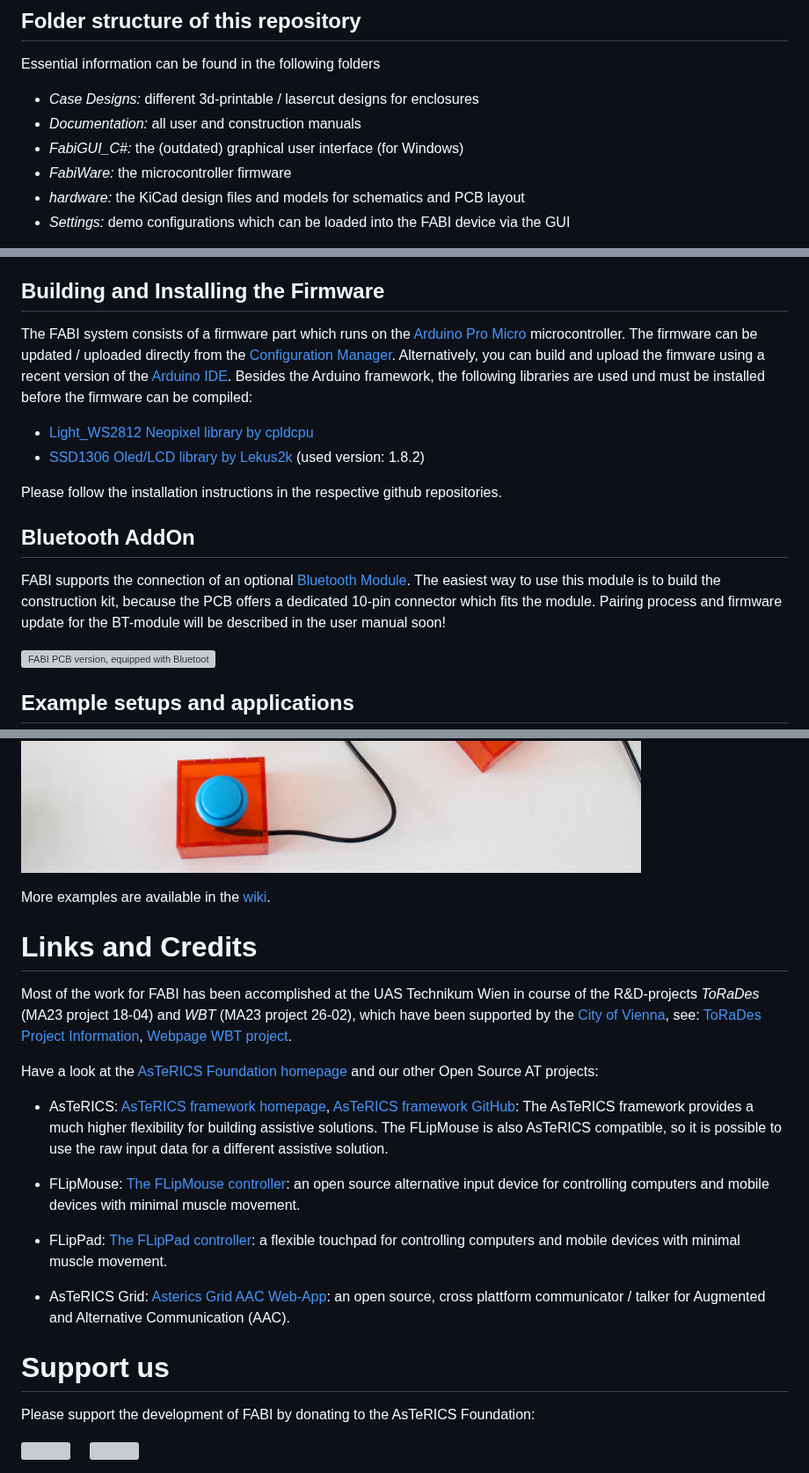
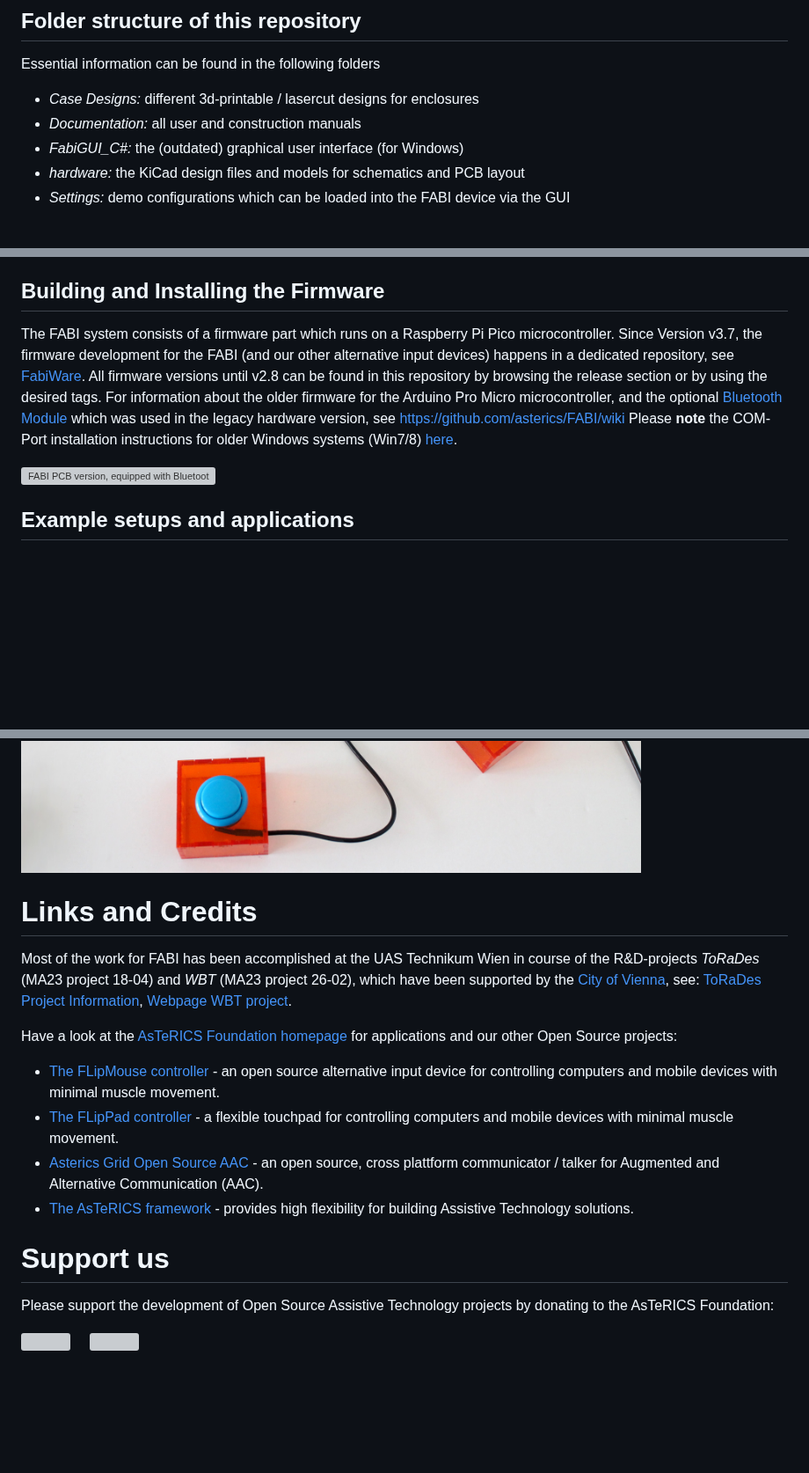
Before and after one commit to asterics/FABI, a Markdown page: README.md, 3 parts joined by grey strips. Shown at 88% size. GitHub-like rendering; blank space fills up the shorter version; grey boxes are pictures that could not be loaded.

```diff
--- a/README.md
+++ b/README.md
@@ -22,7 +22,6 @@ Essential information can be found in the following folders
 * _Case Designs:_ different 3d-printable / lasercut designs for enclosures
 * _Documentation:_ all user and construction manuals
 * _FabiGUI_C#:_ the (outdated) graphical user interface (for Windows)
-* _FabiWare:_ the microcontroller firmware
 * _hardware:_ the KiCad design files and models for schematics and PCB layout
 * _Settings:_ demo configurations which can be loaded into the FABI device via the GUI
 
@@ -54,19 +53,12 @@ See [DIY Building Guide](https://github.com/asterics/FABI/blob/master/Documentat
 
 ## Building and Installing the Firmware
 
-The FABI system consists of a firmware part which runs on the [Arduino Pro Micro](https://www.sparkfun.com/products/12640) microcontroller. The firmware can be updated / uploaded directly from the [Configuration Manager](https://fabi.asterics.eu/). Alternatively, you can build and upload the fimware using a recent version of the [Arduino IDE](https://www.arduino.cc/en/software).
-Besides the Arduino framework, the following libraries are used und must be installed before the firmware can be compiled:
+The FABI system consists of a firmware part which runs on a Raspberry Pi Pico microcontroller.
+Since Version v3.7, the firmware development for the FABI (and our other alternative input devices) happens in a dedicated repository, see [FabiWare](https://github.com/asterics/FabiWare).
+All firmware versions until v2.8 can be found in this repository by browsing the release section or by using the desired tags.
+For information about the older firmware for the Arduino Pro Micro microcontroller, and the optional [Bluetooth Module](https://github.com/asterics/esp32_mouse_keyboard) which was used in the legacy hardware version, see https://github.com/asterics/FABI/wiki
+Please __note__ the COM-Port installation instructions for older Windows systems (Win7/8) [here](https://github.com/raspberrypi/pico-feedback/issues/118).
 
-* [Light_WS2812 Neopixel library by cpldcpu](https://github.com/cpldcpu/light_ws2812)
-* [SSD1306 Oled/LCD library by Lekus2k](https://github.com/lexus2k/ssd1306) (used version: 1.8.2)
-
-Please follow the installation instructions in the respective github repositories.
-
-
-## Bluetooth AddOn
-
-FABI supports the connection of an optional [Bluetooth Module](https://github.com/asterics/esp32_mouse_keyboard). The easiest way to use this module is to build the construction kit,
-because the PCB offers a dedicated 10-pin connector which fits the module. Pairing process and firmware update for the BT-module will be described in the user manual soon!
 
 ![FABI PCB version, equipped with Bluetooth Module](https://github.com/asterics/FABI/blob/master/img/pcb_open.JPG "FABI PCB version with equipped bluetooth module")
 
@@ -77,32 +69,22 @@ because the PCB offers a dedicated 10-pin connector which fits the module. Pairi
 ![A wooden piece with 6 buttons, arranged between, left and right of your hands. Enabling faster working with shortcuts on each button](https://github.com/asterics/FABI/blob/master/img/2.jpg "RapidCoding prototype, powered by FABI")
 ![A FABI box, where 3 different external buttons are connected](https://github.com/asterics/FABI/blob/master/img/8.jpg "FABI box with external buttons")
 
-More examples are available in the [wiki](https://github.com/asterics/FABI/wiki).
-
-
-
 
 # Links and Credits
 
 Most of the work for FABI has been accomplished at the UAS Technikum Wien in course of the R&D-projects *ToRaDes* (MA23 project 18-04) and *WBT* (MA23 project 26-02), which have been supported by the [City of Vienna](https://www.wien.gv.at/kontakte/ma23/index.html),
 see: [ToRaDes Project Information](https://embsys.technikum-wien.at/projects/torades/index.php), [Webpage WBT project](https://wbt.wien).
 
+Have a look at the [AsTeRICS Foundation homepage](https://www.asterics-foundation.org) for applications and our other Open Source projects:
 
-Have a look at the [AsTeRICS Foundation homepage](https://www.asterics-foundation.org) and our other Open Source AT projects:
-
-* AsTeRICS: [AsTeRICS framework homepage](http://www.asterics.eu), [AsTeRICS framework GitHub](https://github.com/asterics/AsTeRICS): The AsTeRICS framework provides a much higher flexibility for building assistive solutions.
-The FLipMouse is also AsTeRICS compatible, so it is possible to use the raw input data for a different assistive solution.
-
-* FLipMouse: [The FLipMouse controller](https://github.com/asterics/FLipMouse): an open source alternative input device for controlling computers and mobile devices with minimal muscle movement.
-
-* FLipPad: [The FLipPad controller](https://github.com/asterics/FLipMouse): a flexible touchpad for controlling computers and mobile devices with minimal muscle movement.
-
-* AsTeRICS Grid: [Asterics Grid AAC Web-App](https://grid.asterics.eu): an open source, cross plattform communicator / talker for Augmented and Alternative Communication (AAC).
-
+* [The FLipMouse controller](https://github.com/asterics/FLipMouse) - an open source alternative input device for controlling computers and mobile devices with minimal muscle movement.
+* [The FLipPad controller](https://github.com/asterics/FLipMouse) - a flexible touchpad for controlling computers and mobile devices with minimal muscle movement.
+* [Asterics Grid Open Source AAC](https://grid.asterics.eu) - an open source, cross plattform communicator / talker for Augmented and Alternative Communication (AAC).
+* [The AsTeRICS framework](https://github.com/asterics/AsTeRICS) - provides high flexibility for building Assistive Technology solutions.
 
 
 # Support us
-Please support the development of FABI by donating to the AsTeRICS Foundation:
+Please support the development of Open Source Assistive Technology projects by donating to the AsTeRICS Foundation:
 
 <div>
 <a title="Donate with PayPal" href="https://www.paypal.com/donate/?hosted_button_id=38AJJNS427MJ2" target="_blank" style="margin-right:3em">
```
